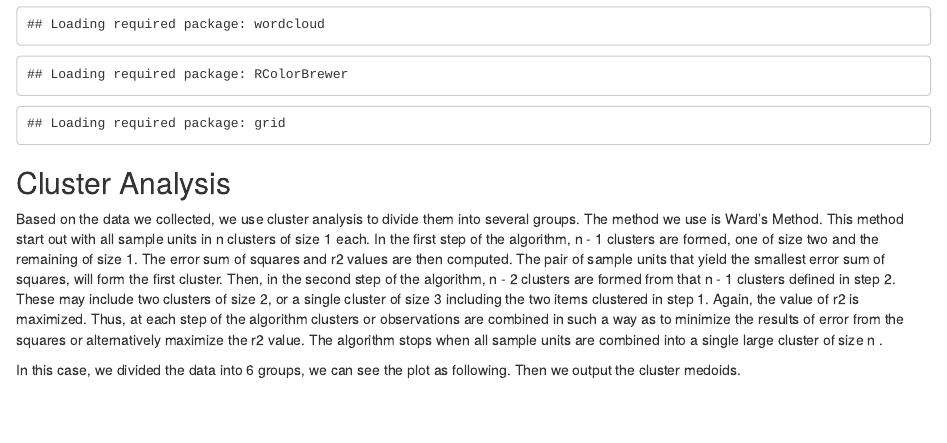
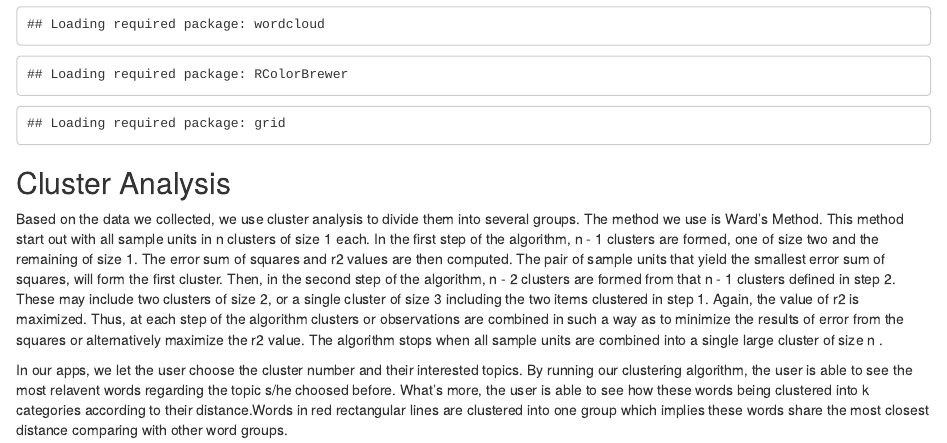
Before and after one commit to js641/STA523_Final_Project, an R Markdown document (FinalProject/WriteUp.Rmd): the page in a window 1100 px wide, from 1470 px down. Rendered offline with R 4.5, knitr and Pandoc, with nearby package versions.

Commit message:
add detailed example to clustering

```diff
--- a/FinalProject/WriteUp.Rmd
+++ b/FinalProject/WriteUp.Rmd
@@ -54,4 +54,4 @@ PrepareTwitter()
 
 Based on the data we collected, we use cluster analysis to divide them into several groups. The method we use is Ward's Method. This method start out with all sample units in n clusters of size 1 each. In the first step of the algorithm, n - 1 clusters are formed, one of size two and the remaining of size 1. The error sum of squares and r2 values are then computed. The pair of sample units that yield the smallest error sum of squares,  will form the first cluster. Then, in the second step of the algorithm, n - 2 clusters are formed from that n - 1 clusters defined in step 2. These may include two clusters of size 2, or a single cluster of size 3 including the two items clustered in step 1. Again, the value of r2 is maximized. Thus, at each step of the algorithm clusters or observations are combined in such a way as to minimize the results of error from the squares or alternatively maximize the r2 value. The algorithm stops when all sample units are combined into a single large cluster of size n .
 
-In this case, we divided the data into 6 groups, we can see the plot as following. Then we output the cluster medoids.
+In our apps, we let the user choose the cluster number and their interested topics. By running our clustering algorithm, the user is able to see the most relavent words regarding the topic s/he choosed before. What's more, the user is able to see how these words being clustered into k categories according to their distance.Words in red rectangular lines are clustered into one group which implies these words share the most closest distance comparing with other word groups.
```
